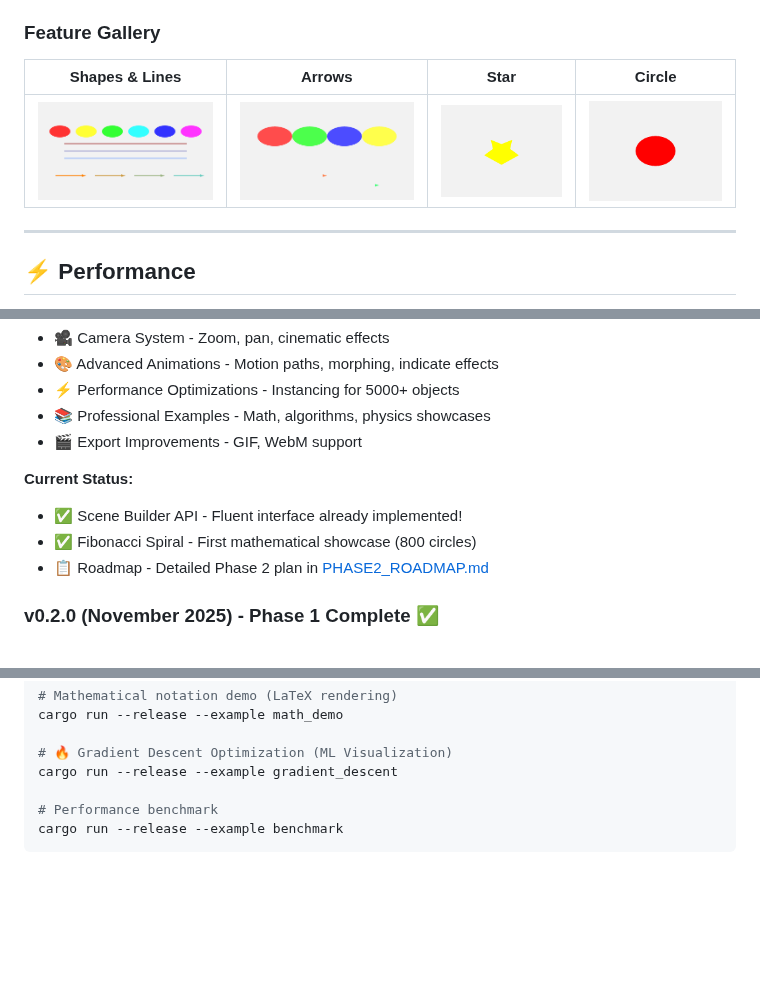
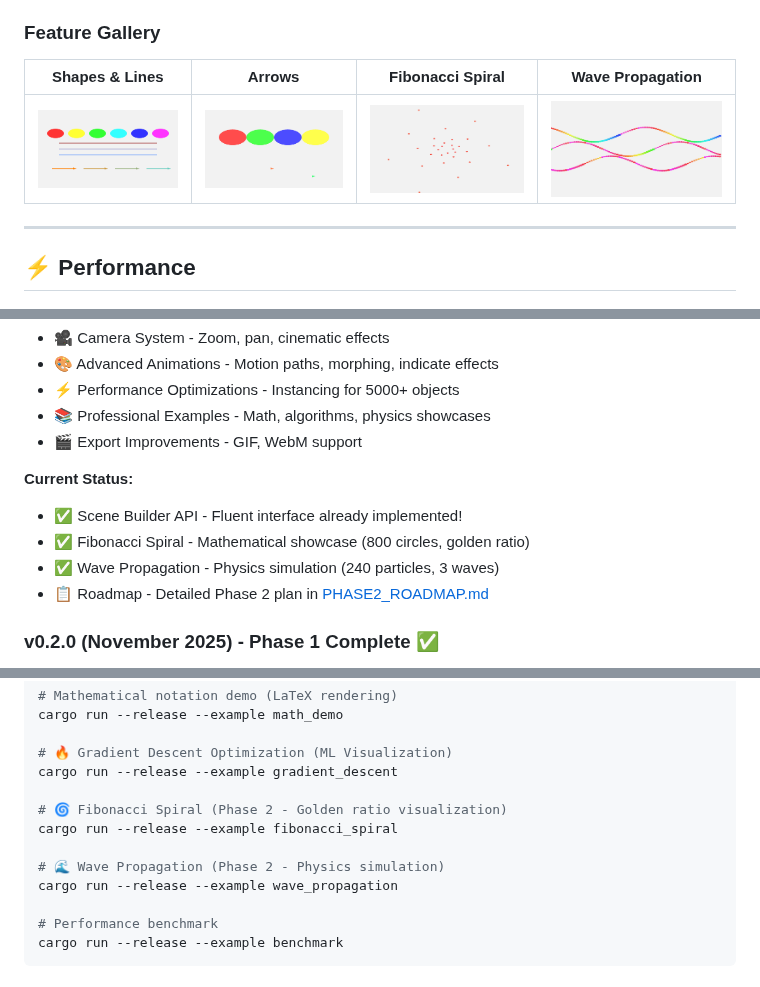
Before and after one commit to skyblanket/diomanim, a Markdown page: README.md, 3 parts joined by grey strips. GitHub-like rendering; pictures changed too: docs/images/wave.png (added); blank space fills up the shorter version.

```diff
--- a/README.md
+++ b/README.md
@@ -17,9 +17,9 @@
 
 ### Feature Gallery
 
-| Shapes & Lines | Arrows | Star | Circle |
-|----------------|--------|------|--------|
-| ![Showcase](docs/images/diomanim_showcase.png) | ![Shapes](docs/images/shapes_showcase.png) | ![Star](docs/images/star_test.png) | ![Circle](docs/images/circle_test.png) |
+| Shapes & Lines | Arrows | Fibonacci Spiral | Wave Propagation |
+|----------------|--------|------------------|------------------|
+| ![Showcase](docs/images/diomanim_showcase.png) | ![Shapes](docs/images/shapes_showcase.png) | ![Fibonacci](docs/images/fibonacci_spiral.png) | ![Wave](docs/images/wave.png) |
 
 ---
 
@@ -103,7 +103,8 @@ Real-world benchmarks on 1920x1080 resolution with 10 objects:
 
 **Current Status:**
 - ✅ Scene Builder API - Fluent interface already implemented!
-- ✅ Fibonacci Spiral - First mathematical showcase (800 circles)
+- ✅ Fibonacci Spiral - Mathematical showcase (800 circles, golden ratio)
+- ✅ Wave Propagation - Physics simulation (240 particles, 3 waves)
 - 📋 Roadmap - Detailed Phase 2 plan in [PHASE2_ROADMAP.md](PHASE2_ROADMAP.md)
 
 ### v0.2.0 (November 2025) - Phase 1 Complete ✅
@@ -155,6 +156,12 @@ cargo run --release --example math_demo
 
 # 🔥 Gradient Descent Optimization (ML Visualization)
 cargo run --release --example gradient_descent
+
+# 🌀 Fibonacci Spiral (Phase 2 - Golden ratio visualization)
+cargo run --release --example fibonacci_spiral
+
+# 🌊 Wave Propagation (Phase 2 - Physics simulation)
+cargo run --release --example wave_propagation
 
 # Performance benchmark
 cargo run --release --example benchmark
```
Also changed, not shown: 1 other file.
